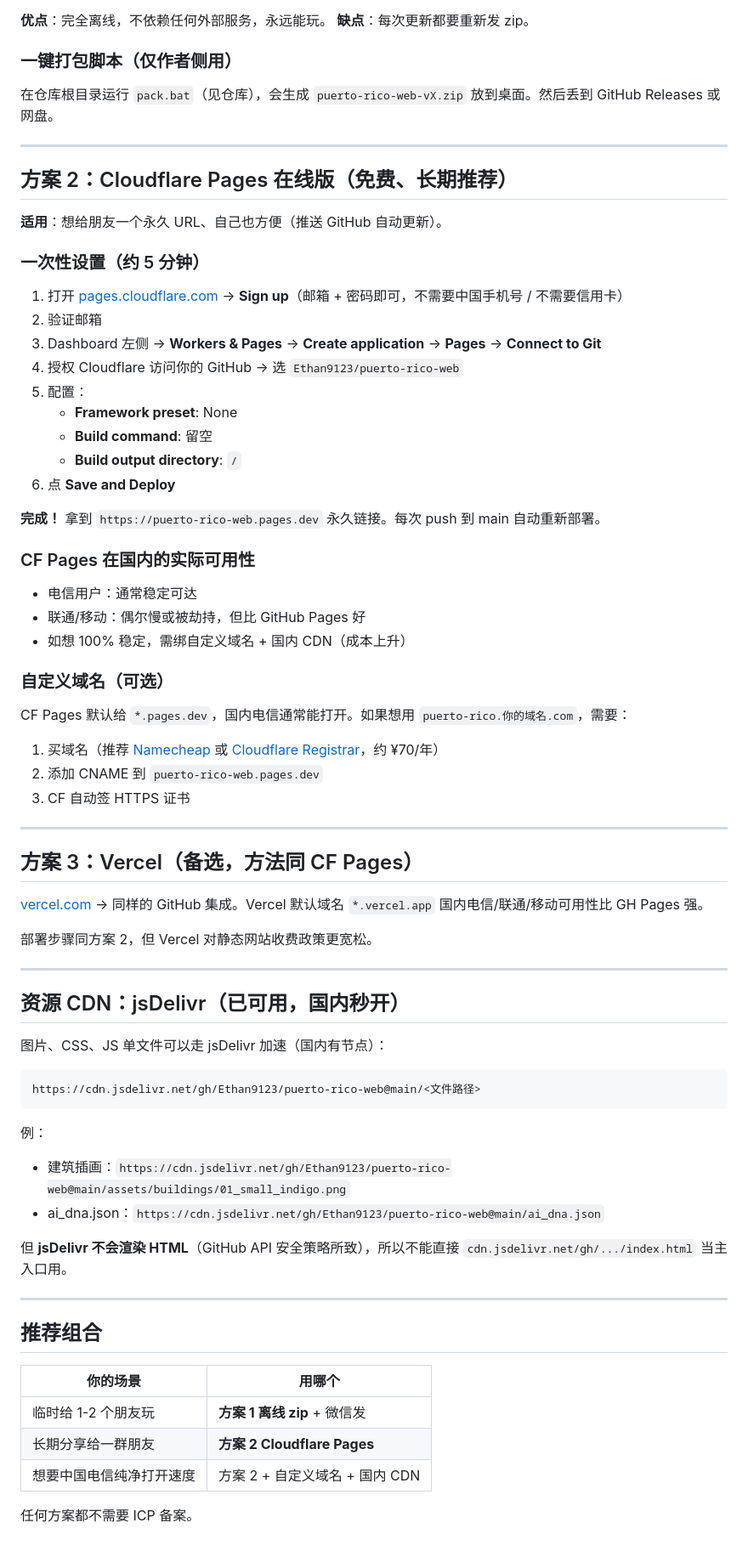
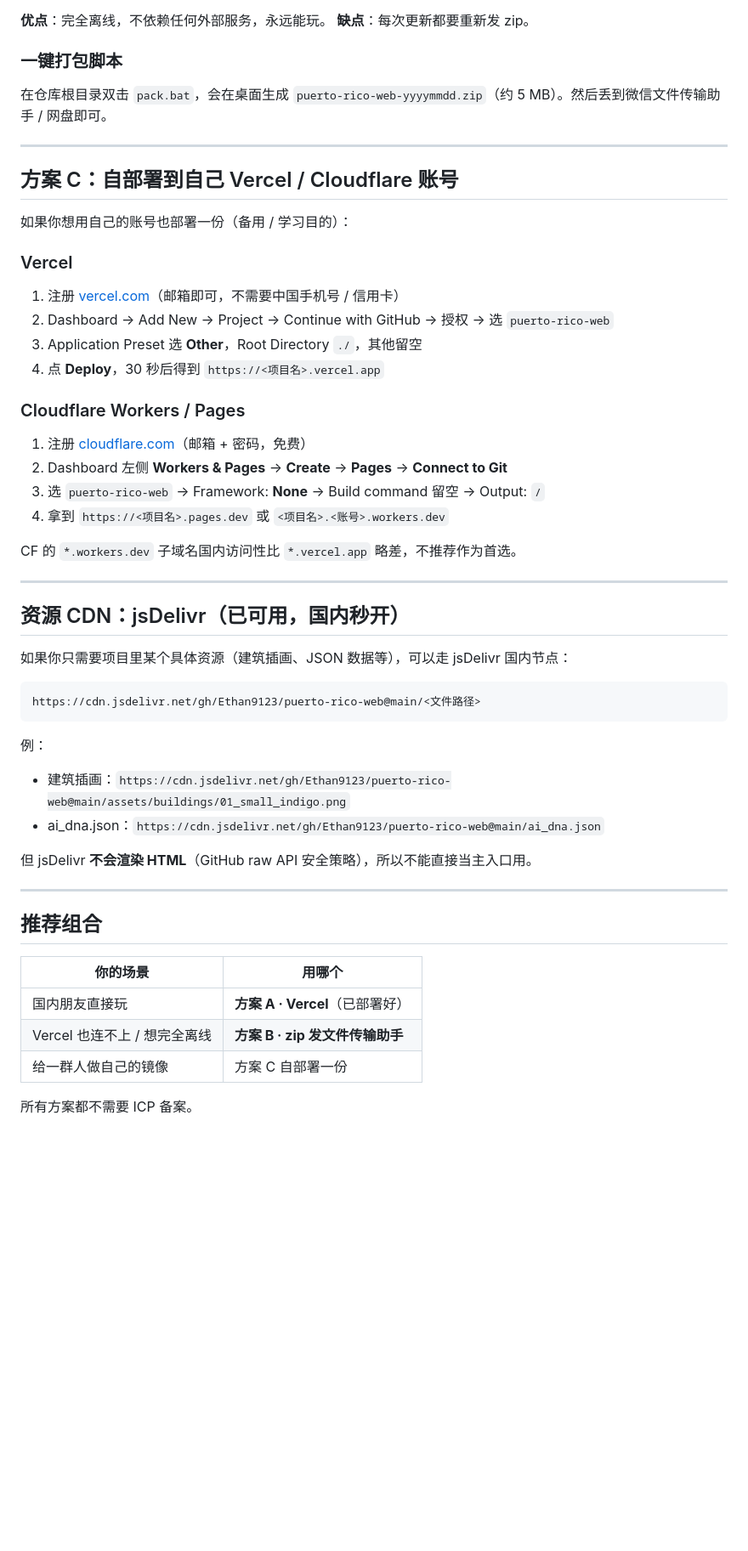
Before and after one commit to Ethan9123/puerto-rico-web, a Markdown page: CN-ACCESS.md, the part around one of its changes. Shown at 85% size. Drawn GitHub-style; blank space fills up the shorter version.

Commit message:
Switch CN-access entrypoint from Cloudflare Workers to Vercel
User reported Cloudflare Workers' *.workers.dev was not reliably
accessible from mainland China and asked to redeploy on Vercel.

Imported the GitHub repo into Vercel (Application Preset: Other,
Root: ./, default settings) under ethan9123's-projects/puerto-rico-web.
Deployment finished in ~30s and is live at:

  https://puerto-rico-web.vercel.app/

Verified the site loads end-to-end - setup screen renders with all
recent features (random Governor, AI think-time selector, etc).

README updated:
- Vercel link is now the primary "🇨🇳 国内访问" entrypoint at the top
- GitHub Pages link moved to "🌍 全球访问" (墙外更快)
- pack.bat / offline-zip kept as the truly-offline fallback

CN-ACCESS.md rewritten:
- Method A is now Vercel (already deployed, just share the link)
- Method B is the offline zip via WeChat / pan
- Method C lets readers self-deploy to their own Vercel / Cloudflare

Co-Authored-By: Claude Opus 4.7 (1M context) <noreply@anthropic.com>

````diff
--- a/CN-ACCESS.md
+++ b/CN-ACCESS.md
@@ -28,56 +45,37 @@ GitHub Pages 在中国大陆经常被 GFW 干扰（DNS 污染 / IP 阻断），
 **优点**：完全离线，不依赖任何外部服务，永远能玩。
 **缺点**：每次更新都要重新发 zip。
 
-### 一键打包脚本（仅作者侧用）
+### 一键打包脚本
 
-在仓库根目录运行 `pack.bat`（见仓库），会生成 `puerto-rico-web-vX.zip` 放到桌面。然后丢到 GitHub Releases 或网盘。
+在仓库根目录双击 `pack.bat`，会在桌面生成 `puerto-rico-web-yyyymmdd.zip`（约 5 MB）。然后丢到微信文件传输助手 / 网盘即可。
 
 ---
 
-## 方案 2：Cloudflare Pages 在线版（免费、长期推荐）
+## 方案 C：自部署到自己 Vercel / Cloudflare 账号
 
-**适用**：想给朋友一个永久 URL、自己也方便（推送 GitHub 自动更新）。
+如果你想用自己的账号也部署一份（备用 / 学习目的）：
 
-### 一次性设置（约 5 分钟）
+### Vercel
 
-1. 打开 [pages.cloudflare.com](https://pages.cloudflare.com/) → **Sign up**（邮箱 + 密码即可，不需要中国手机号 / 不需要信用卡）
-2. 验证邮箱
-3. Dashboard 左侧 → **Workers & Pages** → **Create application** → **Pages** → **Connect to Git**
-4. 授权 Cloudflare 访问你的 GitHub → 选 `Ethan9123/puerto-rico-web`
-5. 配置：
-   - **Framework preset**: None
-   - **Build command**: 留空
-   - **Build output directory**: `/`
-6. 点 **Save and Deploy**
+1. 注册 [vercel.com](https://vercel.com/)（邮箱即可，不需要中国手机号 / 信用卡）
+2. Dashboard → Add New → Project → Continue with GitHub → 授权 → 选 `puerto-rico-web`
+3. Application Preset 选 **Other**，Root Directory `./`，其他留空
+4. 点 **Deploy**，30 秒后得到 `https://<项目名>.vercel.app`
 
-**完成！** 拿到 `https://puerto-rico-web.pages.dev` 永久链接。每次 push 到 main 自动重新部署。
+### Cloudflare Workers / Pages
 
-### CF Pages 在国内的实际可用性
+1. 注册 [cloudflare.com](https://www.cloudflare.com/)（邮箱 + 密码，免费）
+2. Dashboard 左侧 **Workers & Pages** → **Create** → **Pages** → **Connect to Git**
+3. 选 `puerto-rico-web` → Framework: **None** → Build command 留空 → Output: `/`
+4. 拿到 `https://<项目名>.pages.dev` 或 `<项目名>.<账号>.workers.dev`
 
-- 电信用户：通常稳定可达
-- 联通/移动：偶尔慢或被劫持，但比 GitHub Pages 好
-- 如想 100% 稳定，需绑自定义域名 + 国内 CDN（成本上升）
-
-### 自定义域名（可选）
-
-CF Pages 默认给 `*.pages.dev`，国内电信通常能打开。如果想用 `puerto-rico.你的域名.com`，需要：
-1. 买域名（推荐 [Namecheap](https://www.namecheap.com/) 或 [Cloudflare Registrar](https://www.cloudflare.com/products/registrar/)，约 ¥70/年）
-2. 添加 CNAME 到 `puerto-rico-web.pages.dev`
-3. CF 自动签 HTTPS 证书
-
----
-
-## 方案 3：Vercel（备选，方法同 CF Pages）
-
-[vercel.com](https://vercel.com/) → 同样的 GitHub 集成。Vercel 默认域名 `*.vercel.app` 国内电信/联通/移动可用性比 GH Pages 强。
-
-部署步骤同方案 2，但 Vercel 对静态网站收费政策更宽松。
+CF 的 `*.workers.dev` 子域名国内访问性比 `*.vercel.app` 略差，不推荐作为首选。
 
 ---
 
 ## 资源 CDN：jsDelivr（已可用，国内秒开）
 
-图片、CSS、JS 单文件可以走 jsDelivr 加速（国内有节点）：
+如果你只需要项目里某个具体资源（建筑插画、JSON 数据等），可以走 jsDelivr 国内节点：
 
 ```
 https://cdn.jsdelivr.net/gh/Ethan9123/puerto-rico-web@main/<文件路径>
@@ -87,7 +85,7 @@ https://cdn.jsdelivr.net/gh/Ethan9123/puerto-rico-web@main/<文件路径>
 - 建筑插画：`https://cdn.jsdelivr.net/gh/Ethan9123/puerto-rico-web@main/assets/buildings/01_small_indigo.png`
 - ai_dna.json：`https://cdn.jsdelivr.net/gh/Ethan9123/puerto-rico-web@main/ai_dna.json`
 
-但 **jsDelivr 不会渲染 HTML**（GitHub API 安全策略所致），所以不能直接 `cdn.jsdelivr.net/gh/.../index.html` 当主入口用。
+但 jsDelivr **不会渲染 HTML**（GitHub raw API 安全策略），所以不能直接当主入口用。
 
 ---
 
@@ -95,8 +93,8 @@ https://cdn.jsdelivr.net/gh/Ethan9123/puerto-rico-web@main/<文件路径>
 
 | 你的场景 | 用哪个 |
 |---|---|
-| 临时给 1-2 个朋友玩 | **方案 1 离线 zip** + 微信发 |
-| 长期分享给一群朋友 | **方案 2 Cloudflare Pages** |
-| 想要中国电信纯净打开速度 | 方案 2 + 自定义域名 + 国内 CDN |
+| 国内朋友直接玩 | **方案 A · Vercel**（已部署好） |
+| Vercel 也连不上 / 想完全离线 | **方案 B · zip 发文件传输助手** |
+| 给一群人做自己的镜像 | 方案 C 自部署一份 |
 
-任何方案都不需要 ICP 备案。
+所有方案都不需要 ICP 备案。
````
Also changed, not shown: other parts of CN-ACCESS.md (+21 -4 lines), README.md (+8 -7 lines).
